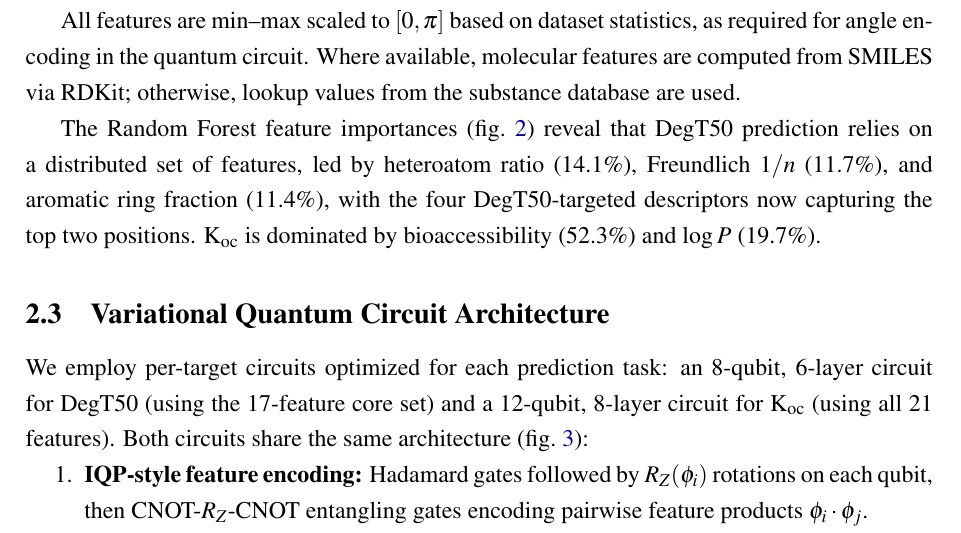
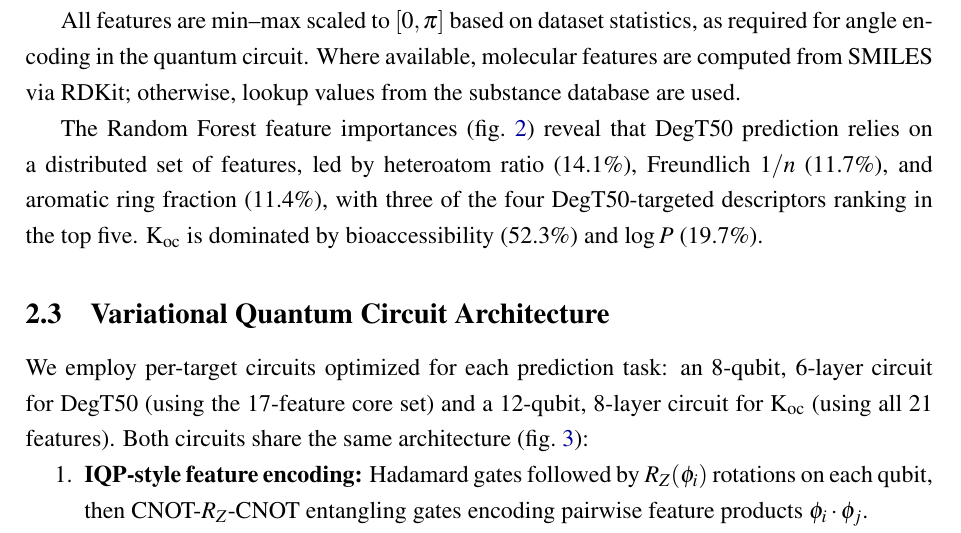
Before and after one commit to c-arda/Quantum-Pesticide-Fate-Modeling, a LaTeX paper (manuscript/main.tex): part of page 6 of 19, cut so that both start at the same text. Compiled offline with pdfLaTeX.

Commit message:
Fix §2.2: 'top two positions' → 'three of four ranking in top five'

```diff
--- a/manuscript/main.tex
+++ b/manuscript/main.tex
@@ -249,8 +249,8 @@ values from the substance database are used.
 The Random Forest feature importances (\cref{fig:importance}) reveal that
 \degtl{} prediction relies on a distributed set of features, led by
 heteroatom ratio (14.1\%), Freundlich $1/n$ (11.7\%), and aromatic ring
-fraction (11.4\%), with the four DegT50-targeted descriptors now capturing
-the top two positions. \koc{} is
+fraction (11.4\%), with three of the four DegT50-targeted descriptors
+ranking in the top five. \koc{} is
 dominated by bioaccessibility (52.3\%) and log\,$P$ (19.7\%).
 
 \begin{figure}[htbp]
```
Also changed, not shown: manuscript/main.pdf.
